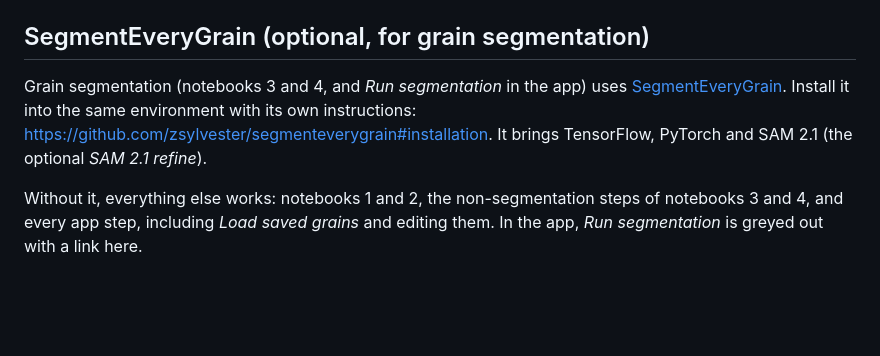
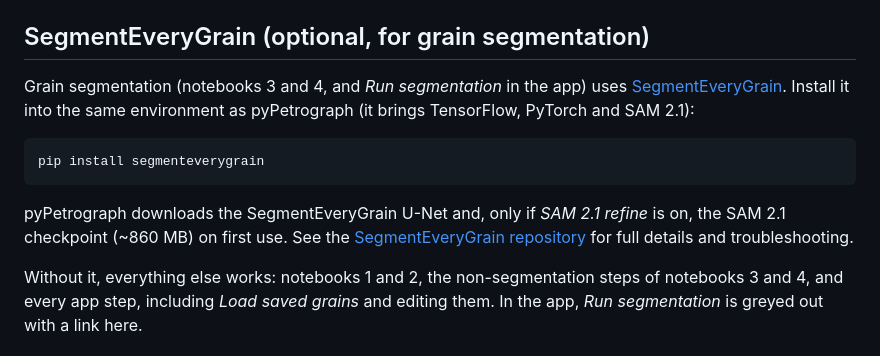
Before and after one commit to GeoLarryLai/pyPetrograph, a Markdown page: README-PyPI.md, the part around the change. Rendered like a GitHub page; blank space fills up the shorter version.

Commit message:
README: SegmentEveryGrain install line (from its repo README)

````diff
--- a/README-PyPI.md
+++ b/README-PyPI.md
@@ -44,7 +44,13 @@ Python 3.10–3.12 recommended (legend OCR has no 3.13+ wheels yet). On Linux, t
 
 ## SegmentEveryGrain (optional, for grain segmentation)
 
-Grain segmentation (notebooks 3 and 4, and *Run segmentation* in the app) uses [SegmentEveryGrain](https://github.com/zsylvester/segmenteverygrain). Install it into the same environment with its own instructions: https://github.com/zsylvester/segmenteverygrain#installation. It brings TensorFlow, PyTorch and SAM 2.1 (the optional *SAM 2.1 refine*).
+Grain segmentation (notebooks 3 and 4, and *Run segmentation* in the app) uses [SegmentEveryGrain](https://github.com/zsylvester/segmenteverygrain). Install it into the same environment as pyPetrograph (it brings TensorFlow, PyTorch and SAM 2.1):
+
+```bash
+pip install segmenteverygrain
+```
+
+pyPetrograph downloads the SegmentEveryGrain U-Net and, only if *SAM 2.1 refine* is on, the SAM 2.1 checkpoint (~860 MB) on first use. See the [SegmentEveryGrain repository](https://github.com/zsylvester/segmenteverygrain#installation) for full details and troubleshooting.
 
 Without it, everything else works: notebooks 1 and 2, the non-segmentation steps of notebooks 3 and 4, and every app step, including *Load saved grains* and editing them. In the app, *Run segmentation* is greyed out with a link here.
 
````
Also changed, not shown: README.md (+7 -1 lines).
